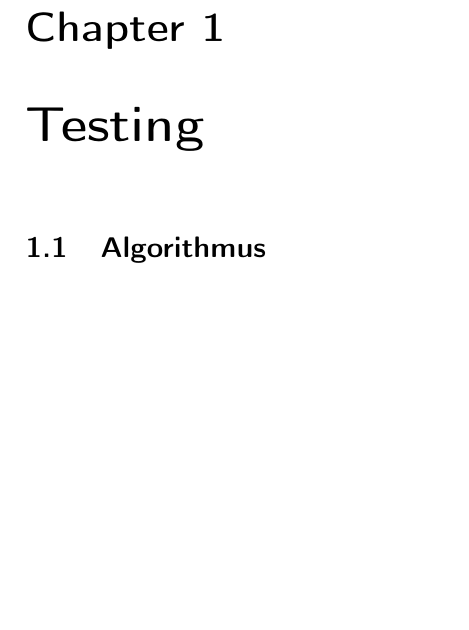
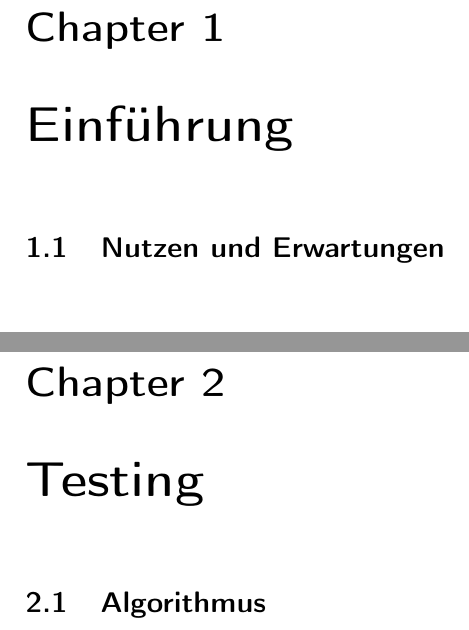
Before and after one commit to danielvogel/Tree-Height-Balancing, a LaTeX document (Ausarbeitung/TreeHeightBalancing.tex, which reads Ausarbeitung/chapter/Einfuehrung.tex): part of page 4 of 8 before the commit and two parts of pages 4 and 5 of 9 after it, the two joined at a grey line, cut so that both start at the same text, the shorter picture padded with empty space. Compiled offline with pdfLaTeX.

Commit message:
create chapter file for intruduction.

```diff
--- /dev/null
+++ b/Ausarbeitung/chapter/Einfuehrung.tex
@@ -0,0 +1,8 @@
+\chapter{Einführung}
+\label{Einfuehrung}
+
+
+
+
+\section{Nutzen und Erwartungen}
+\label{Nutzen}
```
Also changed, not shown: Ausarbeitung/TreeHeightBalancing.tex (+1 -0 lines).
